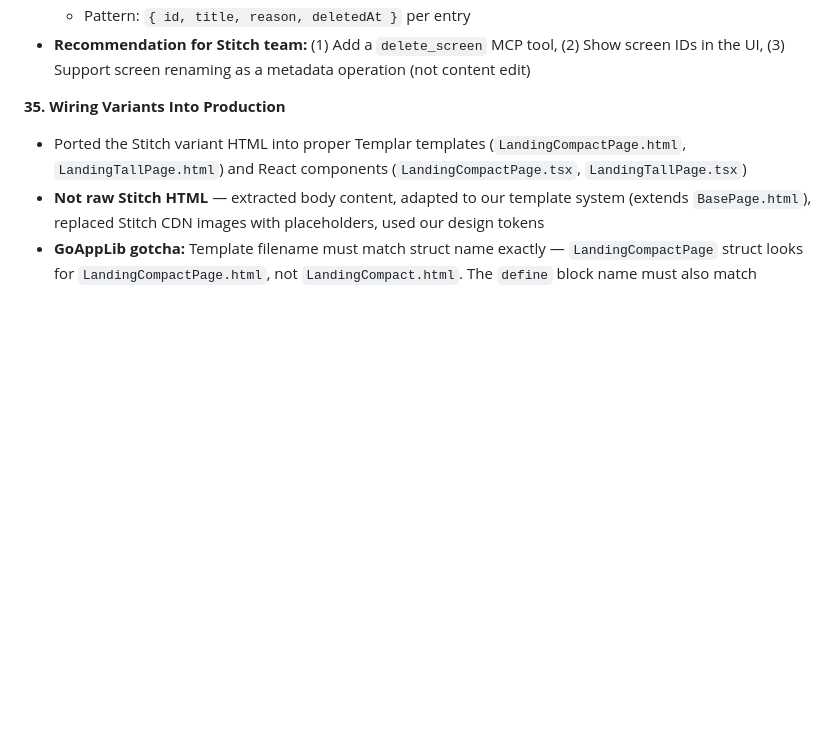
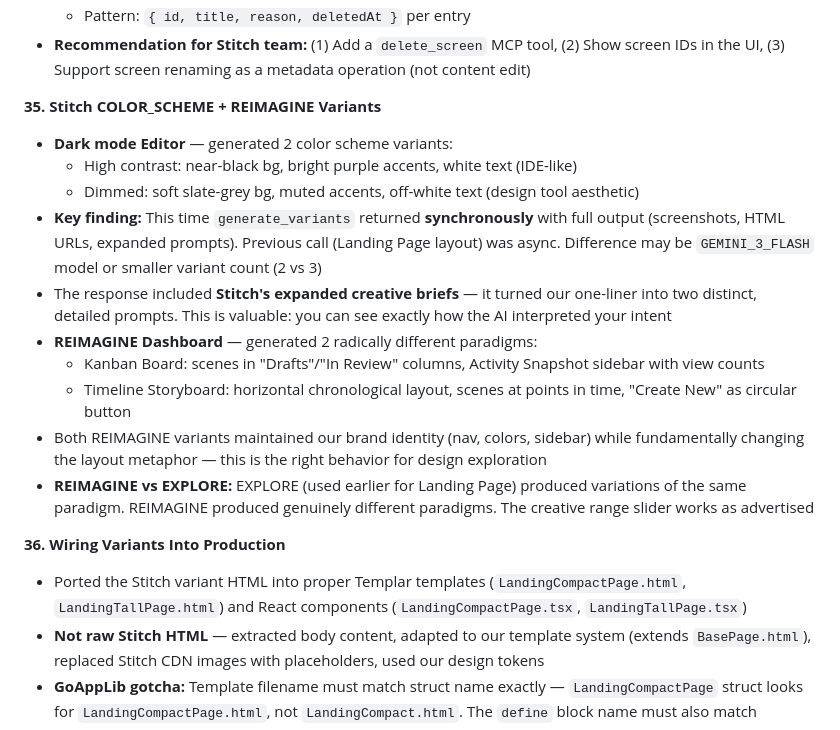
Before and after one commit to panyam/lucidcapture, a Markdown page: JOURNEY.md, the part around the change. Drawn GitHub-style; blank space fills up the shorter version.

Commit message:
JOURNEY: document dark mode + REIMAGINE variant findings

```diff
--- a/JOURNEY.md
+++ b/JOURNEY.md
@@ -326,7 +326,19 @@ The app is **"Lucid Capture"** — an Arcade.software clone for creating cinemat
   - Pattern: `{ id, title, reason, deletedAt }` per entry
 - **Recommendation for Stitch team:** (1) Add a `delete_screen` MCP tool, (2) Show screen IDs in the UI, (3) Support screen renaming as a metadata operation (not content edit)
 
-**35. Wiring Variants Into Production**
+**35. Stitch COLOR_SCHEME + REIMAGINE Variants**
+- **Dark mode Editor** — generated 2 color scheme variants:
+  - High contrast: near-black bg, bright purple accents, white text (IDE-like)
+  - Dimmed: soft slate-grey bg, muted accents, off-white text (design tool aesthetic)
+- **Key finding:** This time `generate_variants` returned **synchronously** with full output (screenshots, HTML URLs, expanded prompts). Previous call (Landing Page layout) was async. Difference may be `GEMINI_3_FLASH` model or smaller variant count (2 vs 3)
+- The response included **Stitch's expanded creative briefs** — it turned our one-liner into two distinct, detailed prompts. This is valuable: you can see exactly how the AI interpreted your intent
+- **REIMAGINE Dashboard** — generated 2 radically different paradigms:
+  - Kanban Board: scenes in "Drafts"/"In Review" columns, Activity Snapshot sidebar with view counts
+  - Timeline Storyboard: horizontal chronological layout, scenes at points in time, "Create New" as circular button
+- Both REIMAGINE variants maintained our brand identity (nav, colors, sidebar) while fundamentally changing the layout metaphor — this is the right behavior for design exploration
+- **REIMAGINE vs EXPLORE:** EXPLORE (used earlier for Landing Page) produced variations of the same paradigm. REIMAGINE produced genuinely different paradigms. The creative range slider works as advertised
+
+**36. Wiring Variants Into Production**
 - Ported the Stitch variant HTML into proper Templar templates (`LandingCompactPage.html`, `LandingTallPage.html`) and React components (`LandingCompactPage.tsx`, `LandingTallPage.tsx`)
 - **Not raw Stitch HTML** — extracted body content, adapted to our template system (extends `BasePage.html`), replaced Stitch CDN images with placeholders, used our design tokens
 - **GoAppLib gotcha:** Template filename must match struct name exactly — `LandingCompactPage` struct looks for `LandingCompactPage.html`, not `LandingCompact.html`. The `define` block name must also match
```
